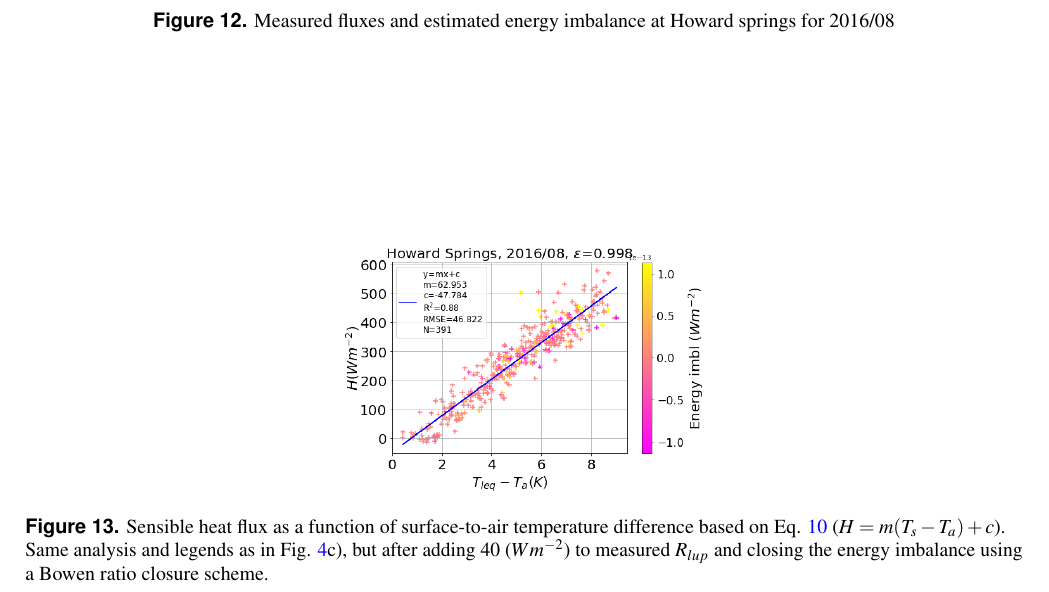
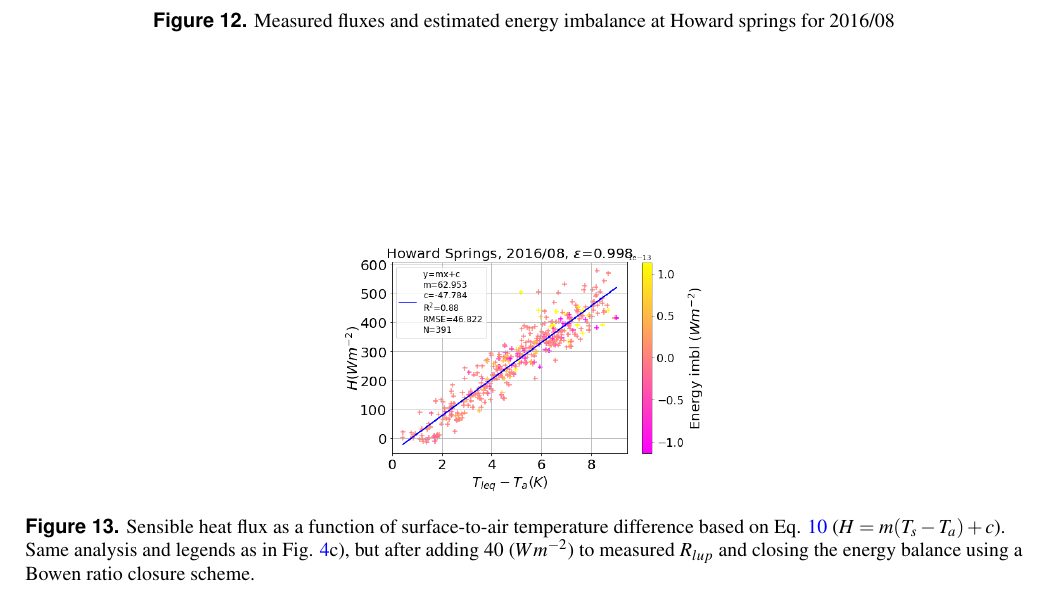
Before and after one commit to gitanjali2022/plot_scale_lst_emissivity, a LaTeX paper (latex/Template for submissions to Scientific Reports (2)/lst_emis_SI_v2.tex): part of page 18 of 19, cut so that both start at the same text. Compiled offline with pdfLaTeX.

Commit message:
little correction

```diff
--- a/latex/Template for submissions to Scientific Reports (2)/lst_emis_SI_v2.tex
+++ b/latex/Template for submissions to Scientific Reports (2)/lst_emis_SI_v2.tex
@@ -735,7 +735,7 @@ In general, the broadband emissivity range for a land cover can vary between 0.8
   \begin{figure}[h!]
 	\includegraphics[scale=0.35]{rlup_br_hs.png}
 	\centering
-    \caption{Sensible heat flux as a function of surface-to-air temperature difference based on Eq. \ref{eq_H2} ($H = m (T_{s} - T_{a}) + c$). Same analysis and legends as in Fig. \ref{fig:2_mx_c}c), but after adding 40 ($W m^{-2}$) to measured $R_{lup}$ and closing the energy imbalance using a Bowen ratio closure scheme.}
+    \caption{Sensible heat flux as a function of surface-to-air temperature difference based on Eq. \ref{eq_H2} ($H = m (T_{s} - T_{a}) + c$). Same analysis and legends as in Fig. \ref{fig:2_mx_c}c), but after adding 40 ($W m^{-2}$) to measured $R_{lup}$ and closing the energy balance using a Bowen ratio closure scheme.}
 	\label{fig:Rlup_ebc}
 \end{figure}
 
```
